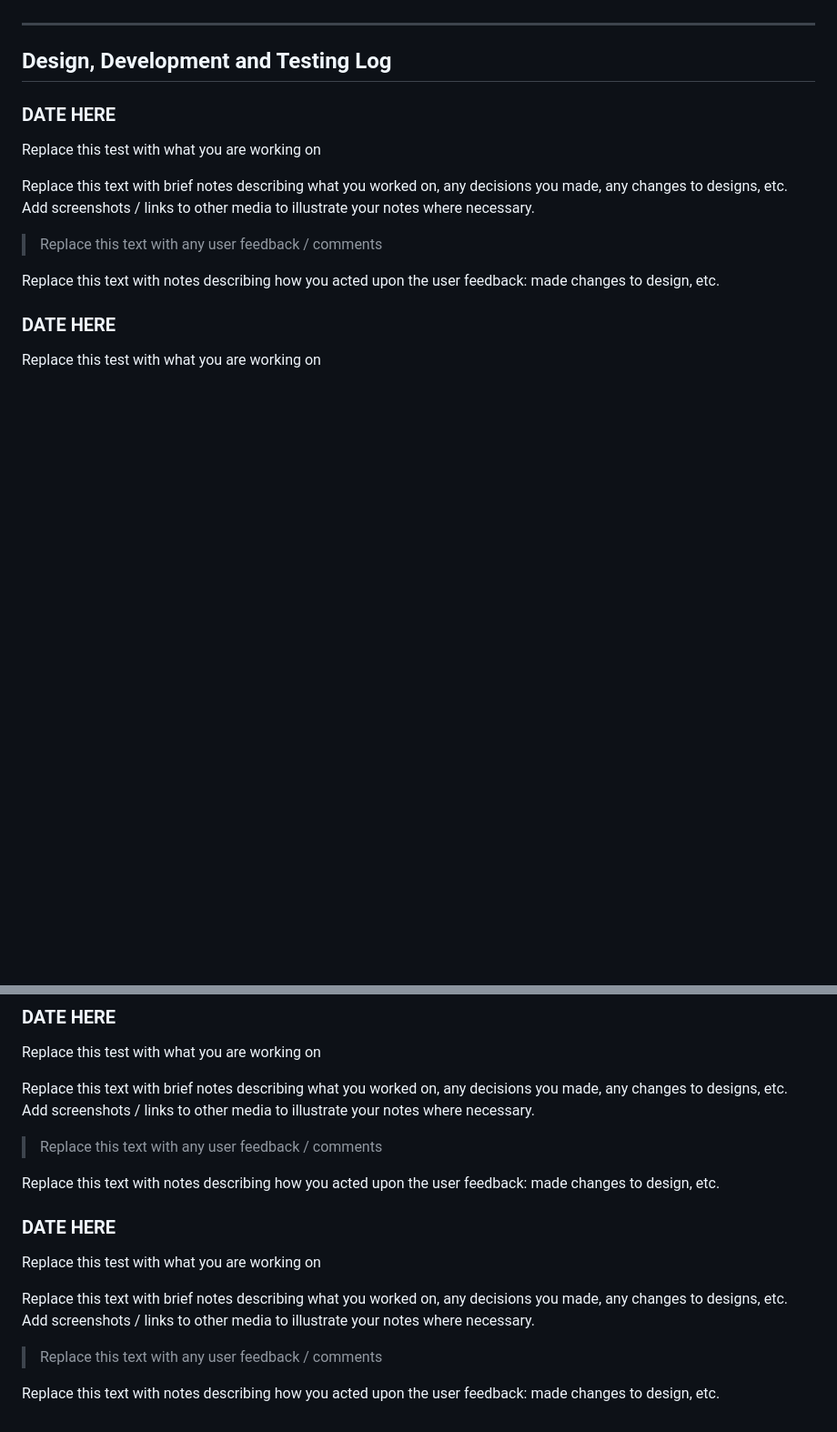
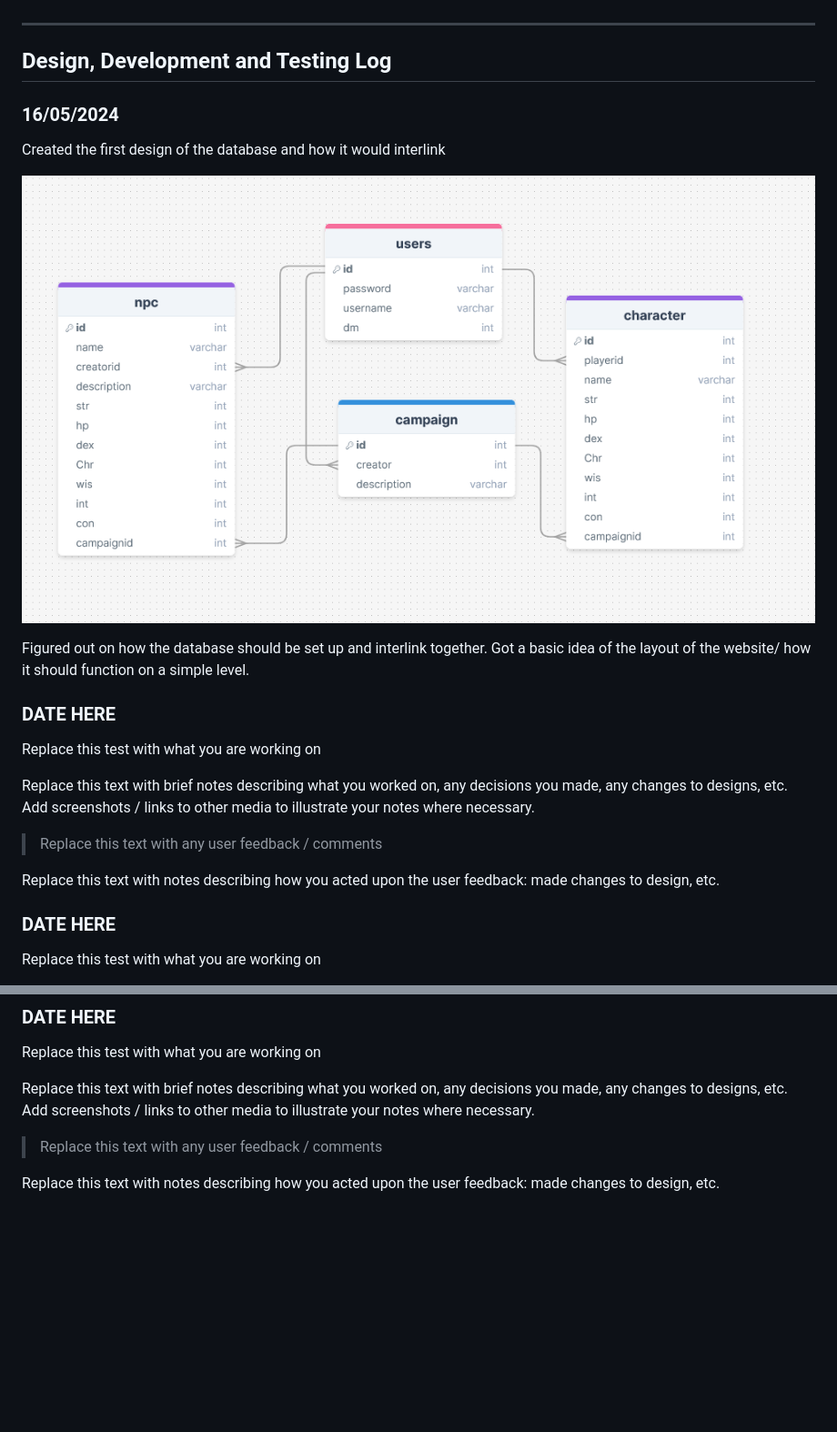
Before and after one commit to waimea-cfitzsimmons/300dtd-assessment, a Markdown page: Development.md, 2 parts joined by grey strips. Shown: that part at 91% size. GitHub-like rendering; pictures changed too: images/db1.png (added); blank space fills up the shorter version.

```diff
--- a/Development.md
+++ b/Development.md
@@ -10,6 +10,14 @@ Assessment Standards: **91902** and **91903**
 -------------------------------------------------
 
 ## Design, Development and Testing Log
+
+### 16/05/2024
+
+Created the first design of the database and how it would interlink
+
+![First version of database](images/db1.png)
+
+Figured out on how the database should be set up and interlink together. Got a basic idea of the layout of the website/ how it should function on a simple level.
 
 ### DATE HERE
 
@@ -60,13 +68,3 @@ Replace this text with brief notes describing what you worked on, any decisions
 > Replace this text with any user feedback / comments
 
 Replace this text with notes describing how you acted upon the user feedback: made changes to design, etc.
-
-### DATE HERE
-
-Replace this test with what you are working on
-
-Replace this text with brief notes describing what you worked on, any decisions you made, any changes to designs, etc. Add screenshots / links to other media to illustrate your notes where necessary.
-
-> Replace this text with any user feedback / comments
-
-Replace this text with notes describing how you acted upon the user feedback: made changes to design, etc.
```
Also changed, not shown: Design.md (+12 -12 lines).
